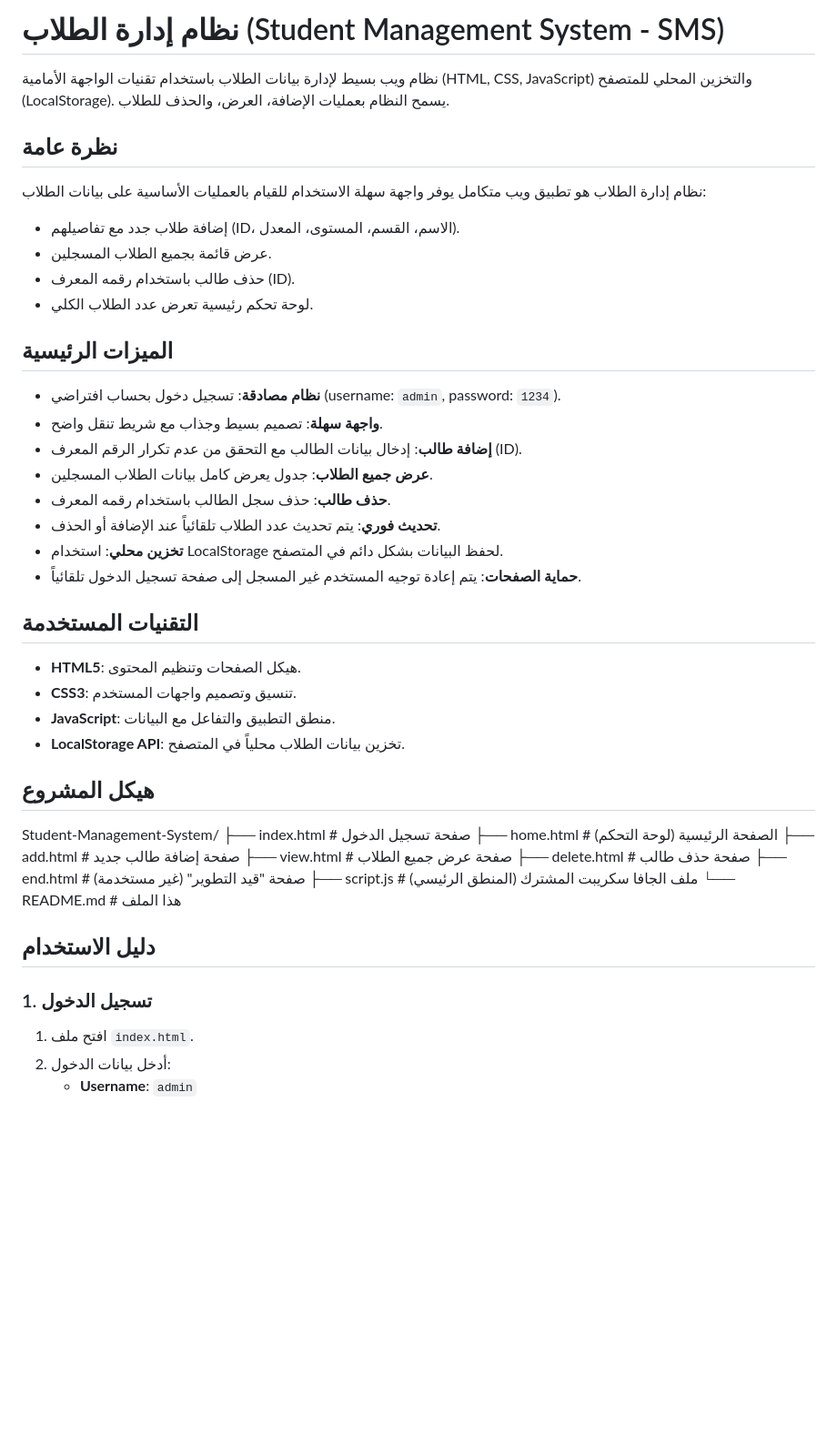
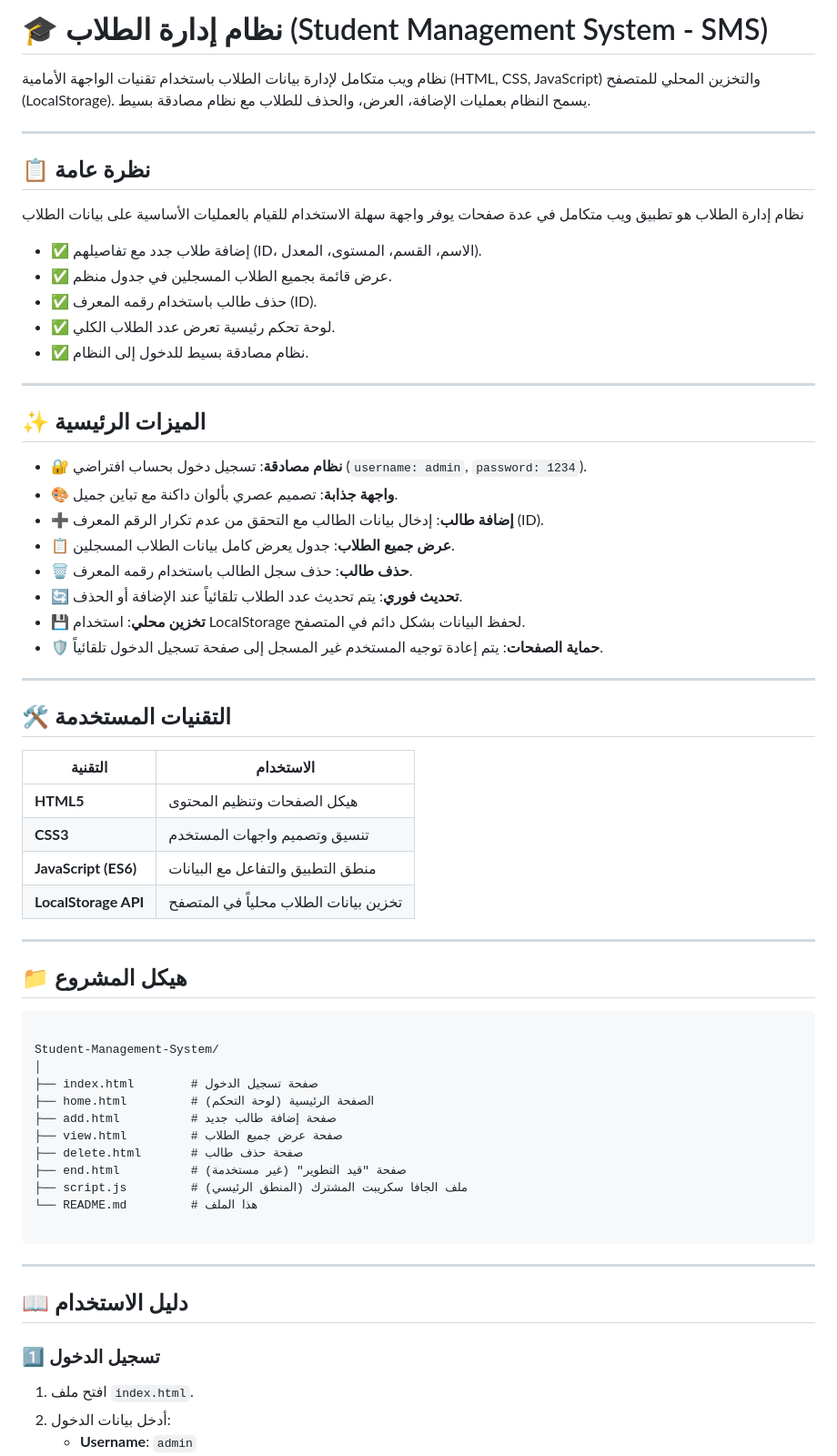
Before and after one commit to alsabai2004/Web-Project-System-, a Markdown page: Student Management System/README.md, the part around one of its changes. Shown at 91% size. Rendered like a GitHub page; blank space fills up the shorter version.

Commit message:
README for Student Management System in Web

````diff
--- a/Student Management System/README.md
+++ b/Student Management System/README.md
@@ -1,36 +1,50 @@
-# نظام إدارة الطلاب (Student Management System - SMS)
+# 🎓 نظام إدارة الطلاب (Student Management System - SMS)
 
-نظام ويب بسيط لإدارة بيانات الطلاب باستخدام تقنيات الواجهة الأمامية (HTML, CSS, JavaScript) والتخزين المحلي للمتصفح (LocalStorage). يسمح النظام بعمليات الإضافة، العرض، والحذف للطلاب.
+نظام ويب متكامل لإدارة بيانات الطلاب باستخدام تقنيات الواجهة الأمامية (HTML, CSS, JavaScript) والتخزين المحلي للمتصفح (LocalStorage). يسمح النظام بعمليات الإضافة، العرض، والحذف للطلاب مع نظام مصادقة بسيط.
 
-## نظرة عامة
+---
 
-نظام إدارة الطلاب هو تطبيق ويب متكامل يوفر واجهة سهلة الاستخدام للقيام بالعمليات الأساسية على بيانات الطلاب:
-- إضافة طلاب جدد مع تفاصيلهم (ID، الاسم، القسم، المستوى، المعدل).
-- عرض قائمة بجميع الطلاب المسجلين.
-- حذف طالب باستخدام رقمه المعرف (ID).
-- لوحة تحكم رئيسية تعرض عدد الطلاب الكلي.
+## 📋 نظرة عامة
 
-## الميزات الرئيسية
+نظام إدارة الطلاب هو تطبيق ويب متكامل في عدة صفحات يوفر واجهة سهلة الاستخدام للقيام بالعمليات الأساسية على بيانات الطلاب
+- ✅ إضافة طلاب جدد مع تفاصيلهم (ID، الاسم، القسم، المستوى، المعدل).
+- ✅ عرض قائمة بجميع الطلاب المسجلين في جدول منظم.
+- ✅ حذف طالب باستخدام رقمه المعرف (ID).
+- ✅ لوحة تحكم رئيسية تعرض عدد الطلاب الكلي.
+- ✅ نظام مصادقة بسيط للدخول إلى النظام.
 
-- **نظام مصادقة**: تسجيل دخول بحساب افتراضي (username: `admin`, password: `1234`).
-- **واجهة سهلة**: تصميم بسيط وجذاب مع شريط تنقل واضح.
-- **إضافة طالب**: إدخال بيانات الطالب مع التحقق من عدم تكرار الرقم المعرف (ID).
-- **عرض جميع الطلاب**: جدول يعرض كامل بيانات الطلاب المسجلين.
-- **حذف طالب**: حذف سجل الطالب باستخدام رقمه المعرف.
-- **تحديث فوري**: يتم تحديث عدد الطلاب تلقائياً عند الإضافة أو الحذف.
-- **تخزين محلي**: استخدام LocalStorage لحفظ البيانات بشكل دائم في المتصفح.
-- **حماية الصفحات**: يتم إعادة توجيه المستخدم غير المسجل إلى صفحة تسجيل الدخول تلقائياً.
+---
 
-## التقنيات المستخدمة
+## ✨ الميزات الرئيسية
 
-- **HTML5**: هيكل الصفحات وتنظيم المحتوى.
-- **CSS3**: تنسيق وتصميم واجهات المستخدم.
-- **JavaScript**: منطق التطبيق والتفاعل مع البيانات.
-- **LocalStorage API**: تخزين بيانات الطلاب محلياً في المتصفح.
+- 🔐 **نظام مصادقة**: تسجيل دخول بحساب افتراضي (`username: admin`, `password: 1234`).
+- 🎨 **واجهة جذابة**: تصميم عصري بألوان داكنة مع تباين جميل.
+- ➕ **إضافة طالب**: إدخال بيانات الطالب مع التحقق من عدم تكرار الرقم المعرف (ID).
+- 📋 **عرض جميع الطلاب**: جدول يعرض كامل بيانات الطلاب المسجلين.
+- 🗑️ **حذف طالب**: حذف سجل الطالب باستخدام رقمه المعرف.
+- 🔄 **تحديث فوري**: يتم تحديث عدد الطلاب تلقائياً عند الإضافة أو الحذف.
+- 💾 **تخزين محلي**: استخدام LocalStorage لحفظ البيانات بشكل دائم في المتصفح.
+- 🛡️ **حماية الصفحات**: يتم إعادة توجيه المستخدم غير المسجل إلى صفحة تسجيل الدخول تلقائياً.
 
-## هيكل المشروع
+---
+
+## 🛠️ التقنيات المستخدمة
+
+| التقنية | الاستخدام |
+|---------|-----------|
+| **HTML5** | هيكل الصفحات وتنظيم المحتوى |
+| **CSS3** | تنسيق وتصميم واجهات المستخدم |
+| **JavaScript (ES6)** | منطق التطبيق والتفاعل مع البيانات |
+| **LocalStorage API** | تخزين بيانات الطلاب محلياً في المتصفح |
+
+---
+
+## 📁 هيكل المشروع
+
+```
 
 Student-Management-System/
+│
 ├── index.html        # صفحة تسجيل الدخول
 ├── home.html         # الصفحة الرئيسية (لوحة التحكم)
 ├── add.html          # صفحة إضافة طالب جديد
@@ -40,10 +54,13 @@ Student-Management-System/
 ├── script.js         # ملف الجافا سكريبت المشترك (المنطق الرئيسي)
 └── README.md         # هذا الملف
 
+```
 
-## دليل الاستخدام
+---
 
-### 1. تسجيل الدخول
+## 📖 دليل الاستخدام
+
+### 1️⃣ تسجيل الدخول
 
 1. افتح ملف `index.html`.
 2. أدخل بيانات الدخول:
````
Also changed, not shown: other parts of Student Management System/README.md (+161 -10 lines).
